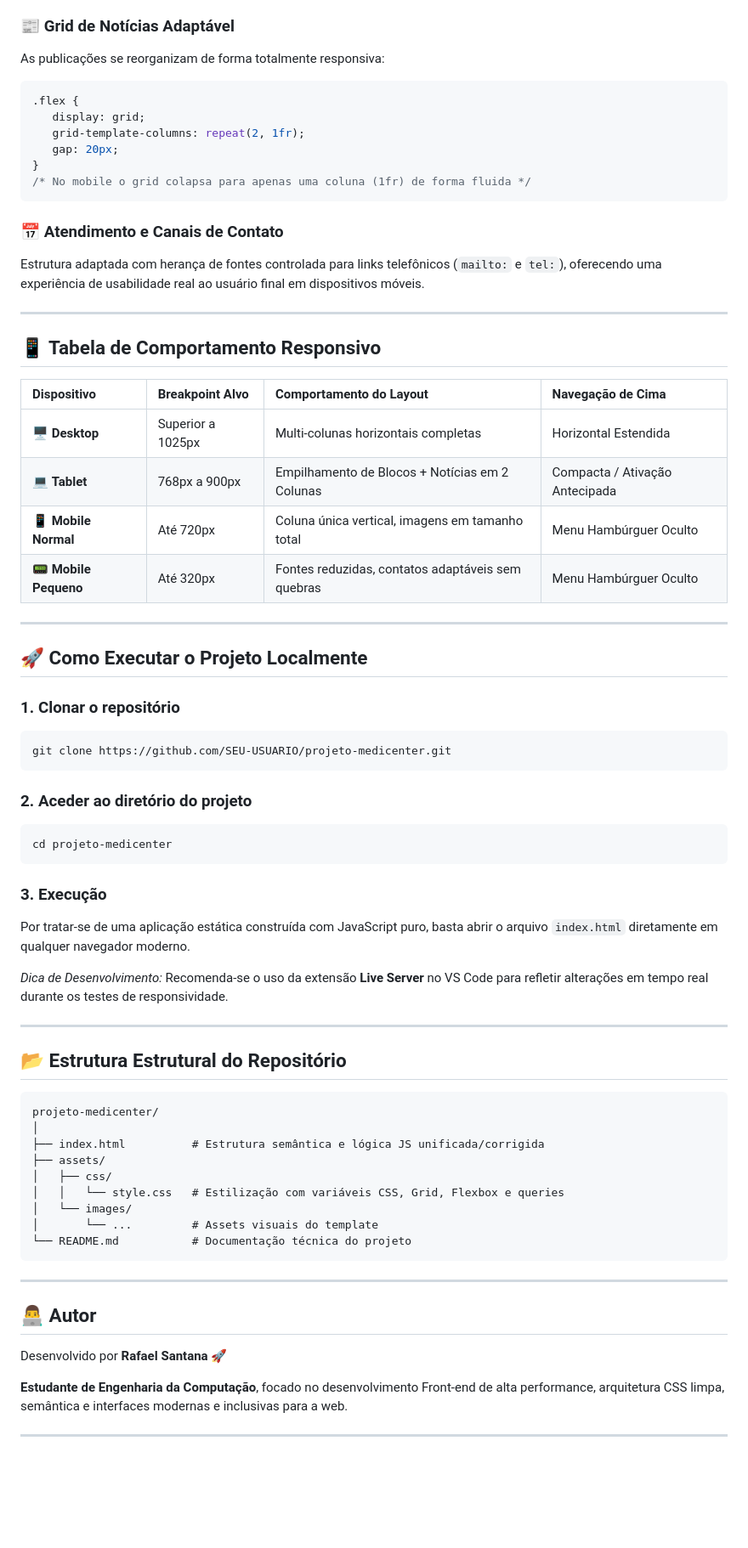
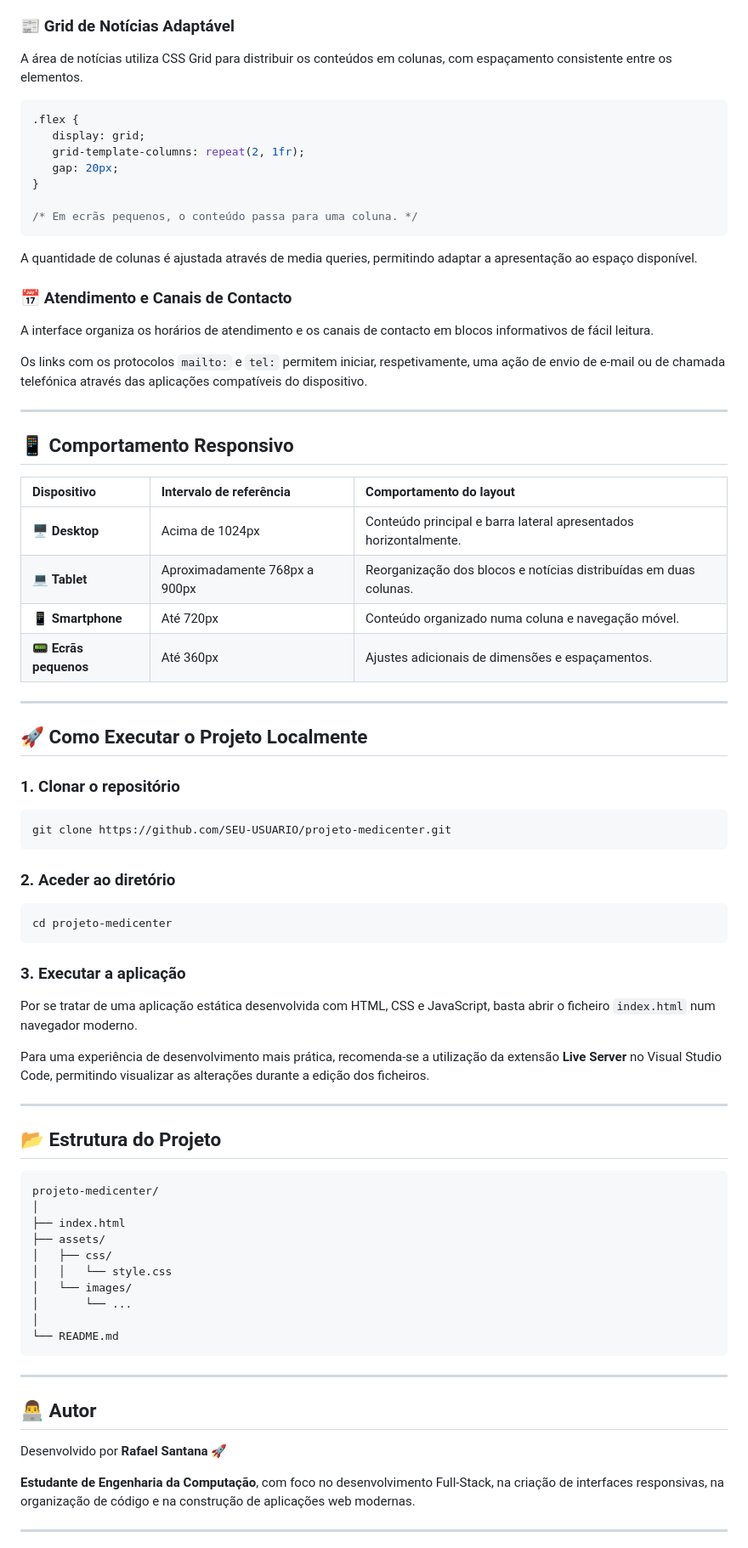
Before and after one commit to devRafaelSantana-Code/projeto-medicenter, a Markdown page: README.md, the part around one of its changes. Shown at 85% size. Drawn GitHub-style; blank space fills up the shorter version.

````diff
--- a/README.md
+++ b/README.md
@@ -65,7 +77,7 @@ O banner principal utiliza o conceito de posicionamento centralizado combinado c
 
 ### 📰 Grid de Notícias Adaptável
 
-As publicações se reorganizam de forma totalmente responsiva:
+A área de notícias utiliza CSS Grid para distribuir os conteúdos em colunas, com espaçamento consistente entre os elementos.
 
 ```css
 .flex {
@@ -73,23 +85,28 @@ As publicações se reorganizam de forma totalmente responsiva:
    grid-template-columns: repeat(2, 1fr);
    gap: 20px;
 }
-/* No mobile o grid colapsa para apenas uma coluna (1fr) de forma fluida */
+
+/* Em ecrãs pequenos, o conteúdo passa para uma coluna. */
 ```
 
-### 📅 Atendimento e Canais de Contato
+A quantidade de colunas é ajustada através de media queries, permitindo adaptar a apresentação ao espaço disponível.
 
-Estrutura adaptada com herança de fontes controlada para links telefônicos (`mailto:` e `tel:`), oferecendo uma experiência de usabilidade real ao usuário final em dispositivos móveis.
+### 📅 Atendimento e Canais de Contacto
+
+A interface organiza os horários de atendimento e os canais de contacto em blocos informativos de fácil leitura.
+
+Os links com os protocolos `mailto:` e `tel:` permitem iniciar, respetivamente, uma ação de envio de e-mail ou de chamada telefónica através das aplicações compatíveis do dispositivo.
 
 ---
 
-## 📱 Tabela de Comportamento Responsivo
+## 📱 Comportamento Responsivo
 
-| Dispositivo           | Breakpoint Alvo   | Comportamento do Layout                           | Navegação de Cima              |
-| :-------------------- | :---------------- | :------------------------------------------------ | :----------------------------- |
-| 🖥️ **Desktop**        | Superior a 1025px | Multi-colunas horizontais completas               | Horizontal Estendida           |
-| 💻 **Tablet**         | 768px a 900px     | Empilhamento de Blocos + Notícias em 2 Colunas    | Compacta / Ativação Antecipada |
-| 📱 **Mobile Normal**  | Até 720px         | Coluna única vertical, imagens em tamanho total   | Menu Hambúrguer Oculto         |
-| 📟 **Mobile Pequeno** | Até 320px         | Fontes reduzidas, contatos adaptáveis sem quebras | Menu Hambúrguer Oculto         |
+| Dispositivo           | Intervalo de referência       | Comportamento do layout                                           |
+| :-------------------- | :---------------------------- | :---------------------------------------------------------------- |
+| 🖥️ **Desktop**        | Acima de 1024px               | Conteúdo principal e barra lateral apresentados horizontalmente.  |
+| 💻 **Tablet**         | Aproximadamente 768px a 900px | Reorganização dos blocos e notícias distribuídas em duas colunas. |
+| 📱 **Smartphone**     | Até 720px                     | Conteúdo organizado numa coluna e navegação móvel.                |
+| 📟 **Ecrãs pequenos** | Até 360px                     | Ajustes adicionais de dimensões e espaçamentos.                   |
 
 ---
 
@@ -101,32 +118,33 @@ Estrutura adaptada com herança de fontes controlada para links telefônicos (`m
 git clone https://github.com/SEU-USUARIO/projeto-medicenter.git
 ```
 
-### 2. Aceder ao diretório do projeto
+### 2. Aceder ao diretório
 
 ```bash
 cd projeto-medicenter
 ```
 
-### 3. Execução
+### 3. Executar a aplicação
 
-Por tratar-se de uma aplicação estática construída com JavaScript puro, basta abrir o arquivo `index.html` diretamente em qualquer navegador moderno.
+Por se tratar de uma aplicação estática desenvolvida com HTML, CSS e JavaScript, basta abrir o ficheiro `index.html` num navegador moderno.
 
-_Dica de Desenvolvimento:_ Recomenda-se o uso da extensão **Live Server** no VS Code para refletir alterações em tempo real durante os testes de responsividade.
+Para uma experiência de desenvolvimento mais prática, recomenda-se a utilização da extensão **Live Server** no Visual Studio Code, permitindo visualizar as alterações durante a edição dos ficheiros.
 
 ---
 
-## 📂 Estrutura Estrutural do Repositório
+## 📂 Estrutura do Projeto
 
 ```text
 projeto-medicenter/
 │
-├── index.html          # Estrutura semântica e lógica JS unificada/corrigida
+├── index.html
 ├── assets/
 │   ├── css/
-│   │   └── style.css   # Estilização com variáveis CSS, Grid, Flexbox e queries
+│   │   └── style.css
 │   └── images/
-│       └── ...         # Assets visuais do template
-└── README.md           # Documentação técnica do projeto
+│       └── ...
+│
+└── README.md
 ```
 
 ---
@@ -135,7 +153,7 @@ projeto-medicenter/
 
 Desenvolvido por **Rafael Santana** 🚀
 
-**Estudante de Engenharia da Computação**, focado no desenvolvimento Front-end de alta performance, arquitetura CSS limpa, semântica e interfaces modernas e inclusivas para a web.
+**Estudante de Engenharia da Computação**, com foco no desenvolvimento Full-Stack, na criação de interfaces responsivas, na organização de código e na construção de aplicações web modernas.
 
 ---
 
````
Also changed, not shown: other parts of README.md (+40 -44 lines).
